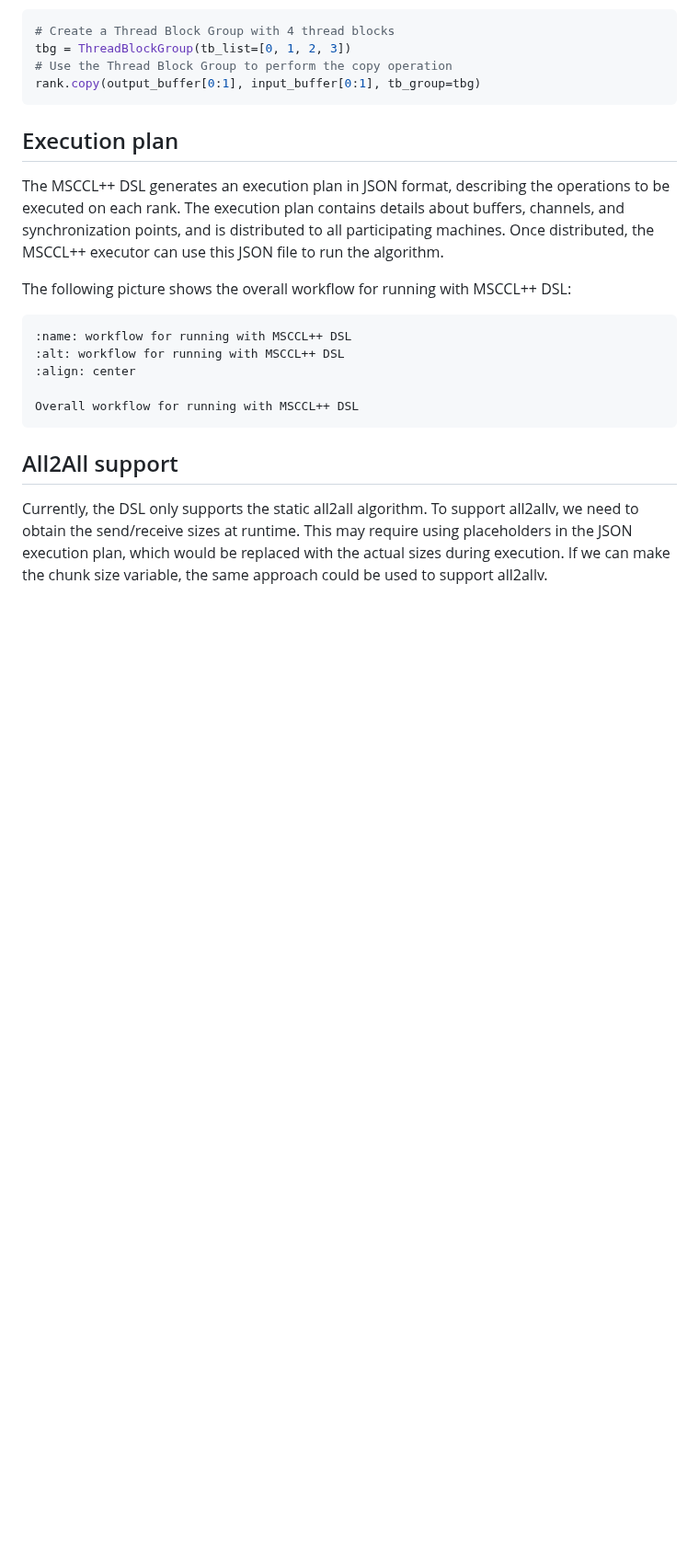
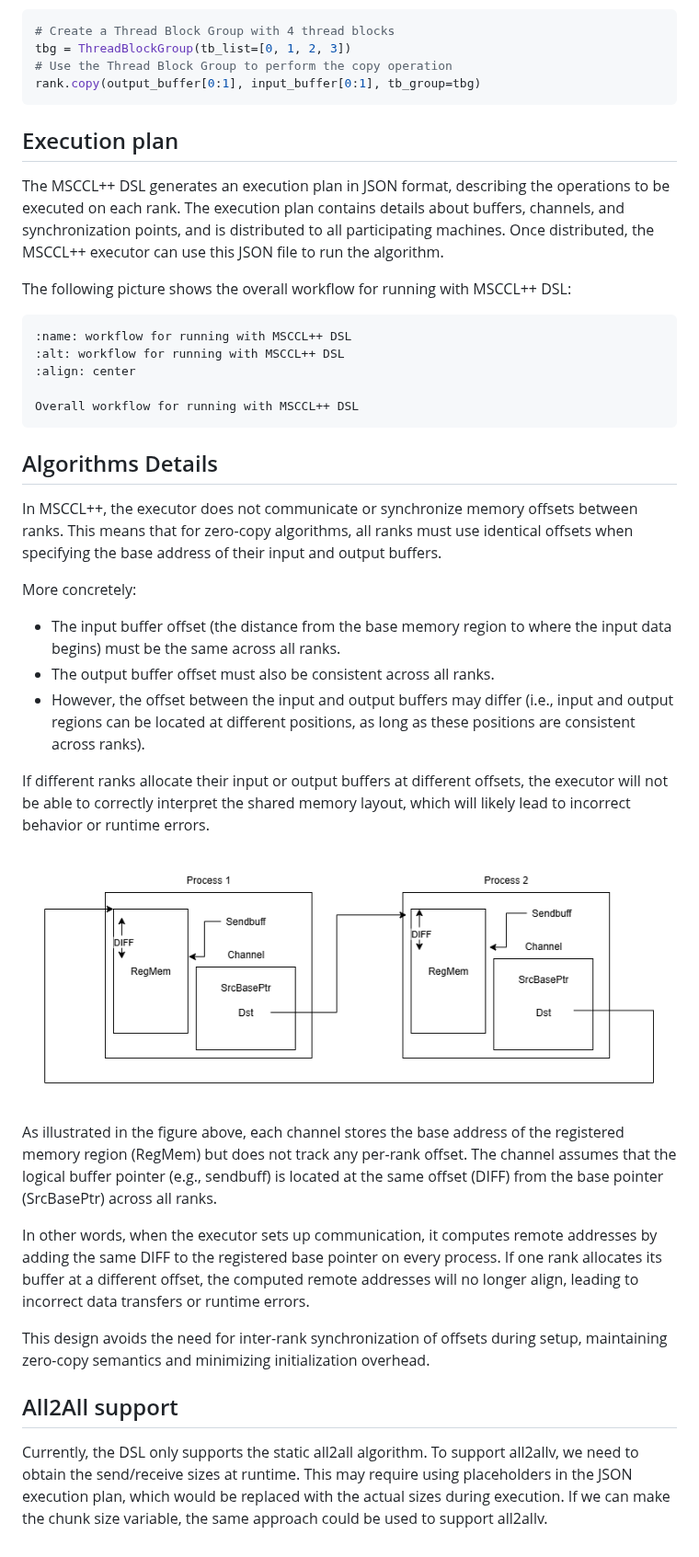
Before and after one commit to microsoft/mscclpp, a Markdown page: docs/guide/mscclpp-dsl.md, the part around the change. Shown at 92% size. Rendered like a GitHub page; pictures changed too: docs/figs/zero_copy_offset_diagram.png (added); blank space fills up the shorter version.

````diff
--- a/docs/guide/mscclpp-dsl.md
+++ b/docs/guide/mscclpp-dsl.md
@@ -244,5 +244,23 @@ The following picture shows the overall workflow for running with MSCCL++ DSL:
 Overall workflow for running with MSCCL++ DSL
 ```
 
+## Algorithms Details
+In MSCCL++, the executor does not communicate or synchronize memory offsets between ranks. This means that for zero-copy algorithms, all ranks must use identical offsets when specifying the base address of their input and output buffers.
+
+More concretely:
+- The input buffer offset (the distance from the base memory region to where the input data begins) must be the same across all ranks.
+- The output buffer offset must also be consistent across all ranks.
+- However, the offset between the input and output buffers may differ (i.e., input and output regions can be located at different positions, as long as these positions are consistent across ranks).
+
+If different ranks allocate their input or output buffers at different offsets, the executor will not be able to correctly interpret the shared memory layout, which will likely lead to incorrect behavior or runtime errors.
+
+![Alt text](../figs/zero_copy_offset_diagram.png)
+
+As illustrated in the figure above, each channel stores the base address of the registered memory region (RegMem) but does not track any per-rank offset. The channel assumes that the logical buffer pointer (e.g., sendbuff) is located at the same offset (DIFF) from the base pointer (SrcBasePtr) across all ranks.
+
+In other words, when the executor sets up communication, it computes remote addresses by adding the same DIFF to the registered base pointer on every process. If one rank allocates its buffer at a different offset, the computed remote addresses will no longer align, leading to incorrect data transfers or runtime errors.
+
+This design avoids the need for inter-rank synchronization of offsets during setup, maintaining zero-copy semantics and minimizing initialization overhead.
+
 ## All2All support
 Currently, the DSL only supports the static all2all algorithm. To support all2allv, we need to obtain the send/receive sizes at runtime. This may require using placeholders in the JSON execution plan, which would be replaced with the actual sizes during execution. If we can make the chunk size variable, the same approach could be used to support all2allv.
````
